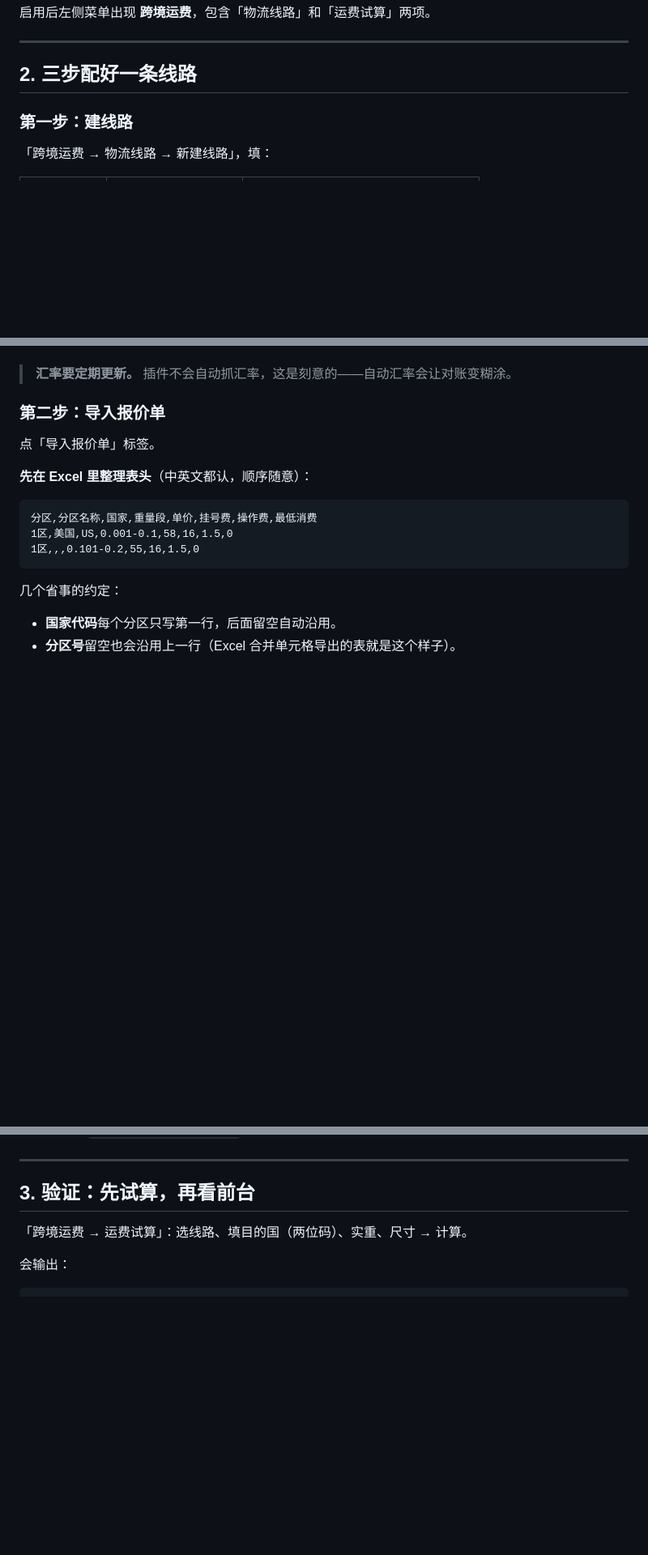
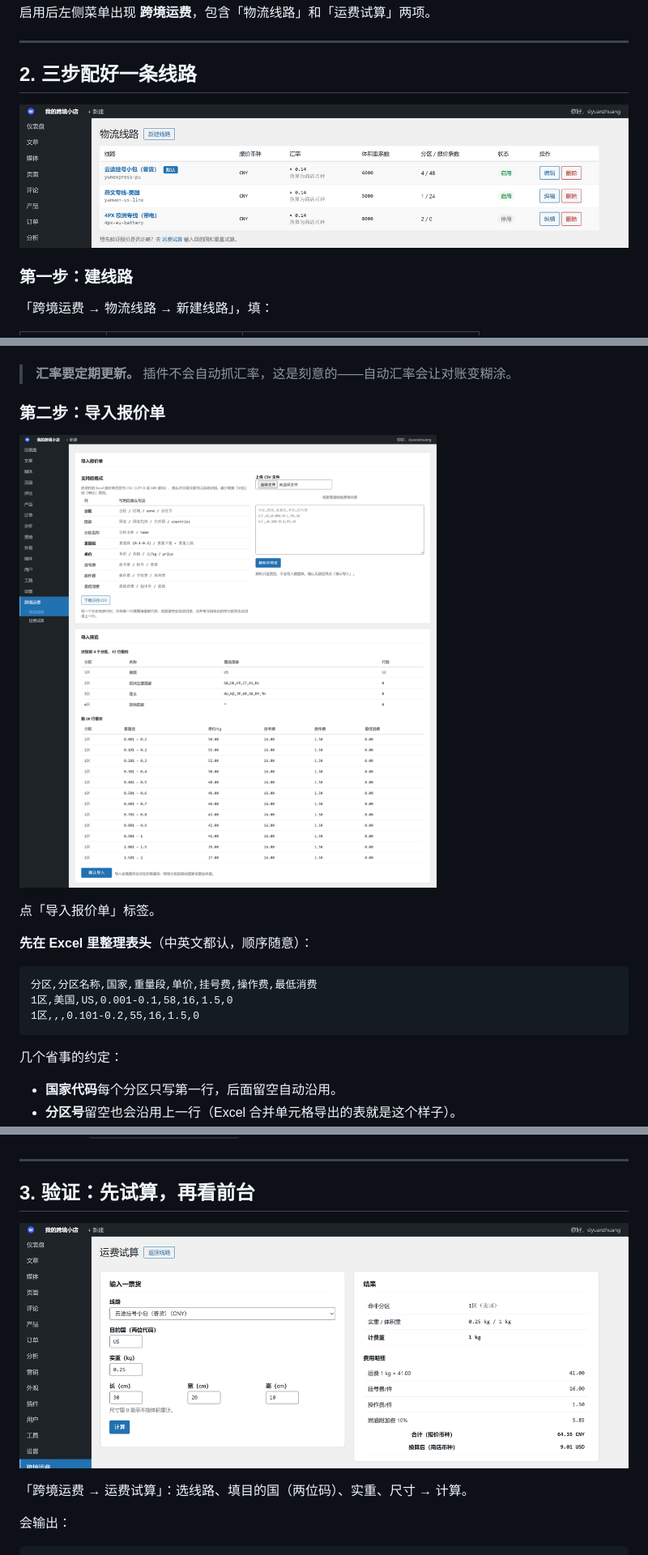
Before and after one commit to siyuanzhuang/crossborder-shipping-rates, a Markdown page: docs/02-安装与使用.md, 3 parts joined by grey strips. Shown at 81% size. Drawn GitHub-style; pictures changed too: docs/images/carriers.png (added), docs/images/import.png (added), docs/images/tools.png (added); blank space fills up the shorter version.

```diff
--- a/docs/02-安装与使用.md
+++ b/docs/02-安装与使用.md
@@ -17,6 +17,8 @@
 ---
 
 ## 2. 三步配好一条线路
+
+![线路列表](images/carriers.png)
 
 ### 第一步：建线路
 
@@ -38,6 +40,8 @@
 > **汇率要定期更新。** 插件不会自动抓汇率，这是刻意的——自动汇率会让对账变糊涂。
 
 ### 第二步：导入报价单
+
+![导入预览](images/import.png)
 
 点「导入报价单」标签。
 
@@ -98,6 +102,8 @@
 
 ## 3. 验证：先试算，再看前台
 
+![运费试算](images/tools.png)
+
 「跨境运费 → 运费试算」：选线路、填目的国（两位码）、实重、尺寸 → 计算。
 
 会输出：
```
Also changed, not shown: other parts of docs/02-安装与使用.md (+2 -0 lines), CHANGELOG.md (+4 -0 lines), README.md (+21 -0 lines), docs/images/rates.png (added), 2 other files.
